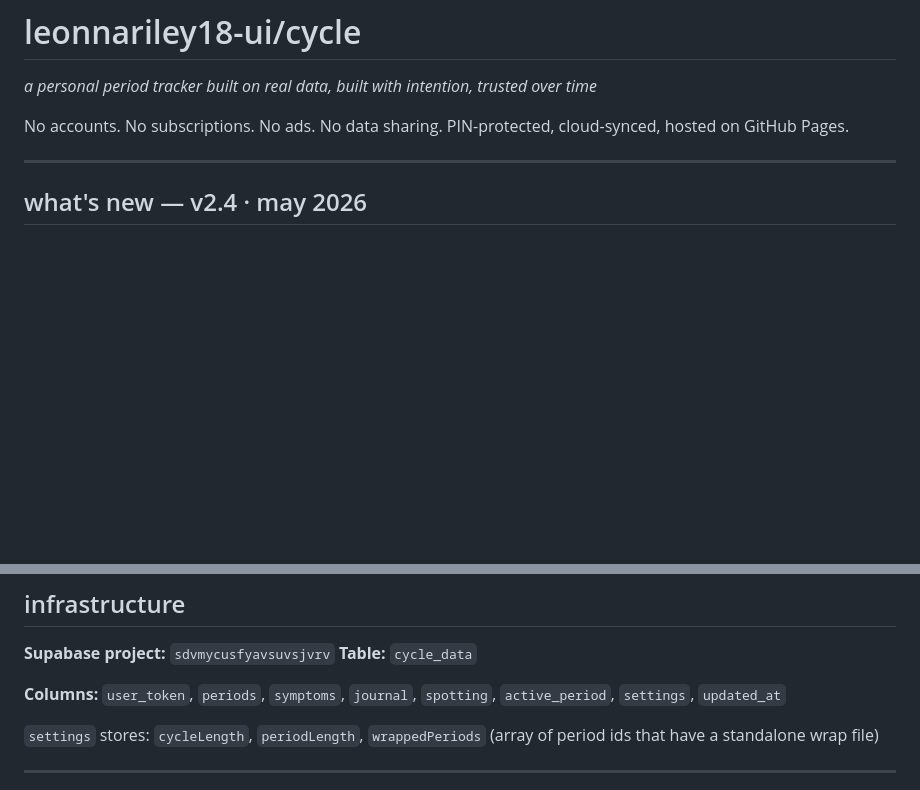
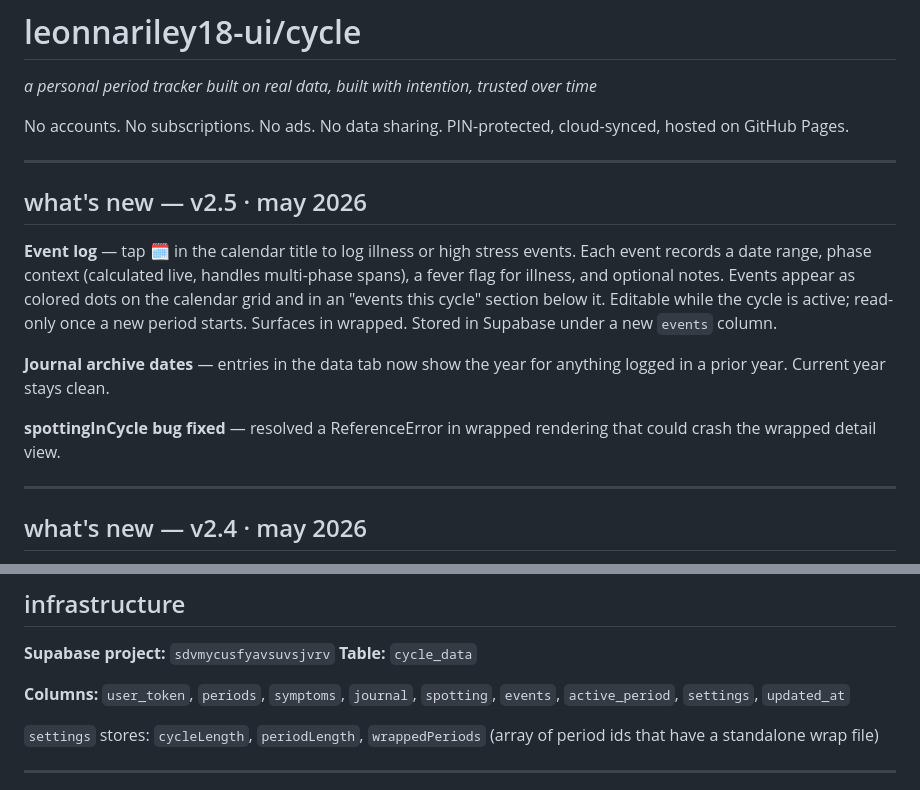
Before and after one commit to leonnariley18-ui/cycle, a Markdown page: README.md, 2 parts joined by grey strips. GitHub-like rendering; blank space fills up the shorter version.

```diff
--- a/README.md
+++ b/README.md
@@ -3,6 +3,16 @@
 *a personal period tracker built on real data, built with intention, trusted over time*
 
 No accounts. No subscriptions. No ads. No data sharing. PIN-protected, cloud-synced, hosted on GitHub Pages.
+
+---
+
+## what's new — v2.5 · may 2026
+
+**Event log** — tap 🗓️ in the calendar title to log illness or high stress events. Each event records a date range, phase context (calculated live, handles multi-phase spans), a fever flag for illness, and optional notes. Events appear as colored dots on the calendar grid and in an "events this cycle" section below it. Editable while the cycle is active; read-only once a new period starts. Surfaces in wrapped. Stored in Supabase under a new `events` column.
+
+**Journal archive dates** — entries in the data tab now show the year for anything logged in a prior year. Current year stays clean.
+
+**spottingInCycle bug fixed** — resolved a ReferenceError in wrapped rendering that could crash the wrapped detail view.
 
 ---
 
@@ -111,7 +144,7 @@ cycle/
 **Supabase project:** `sdvmycusfyavsuvsjvrv`
 **Table:** `cycle_data`
 
-**Columns:** `user_token`, `periods`, `symptoms`, `journal`, `spotting`, `active_period`, `settings`, `updated_at`
+**Columns:** `user_token`, `periods`, `symptoms`, `journal`, `spotting`, `events`, `active_period`, `settings`, `updated_at`
 
 `settings` stores: `cycleLength`, `periodLength`, `wrappedPeriods` (array of period ids that have a standalone wrap file)
 
```
Also changed, not shown: other parts of README.md (+29 -7 lines).
